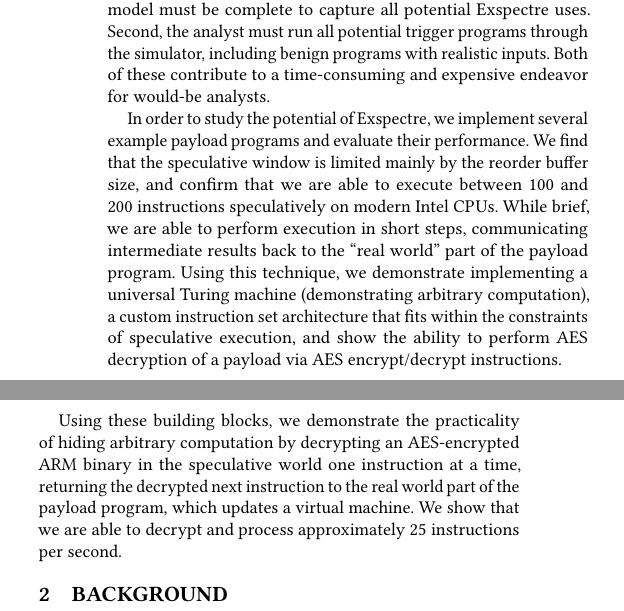
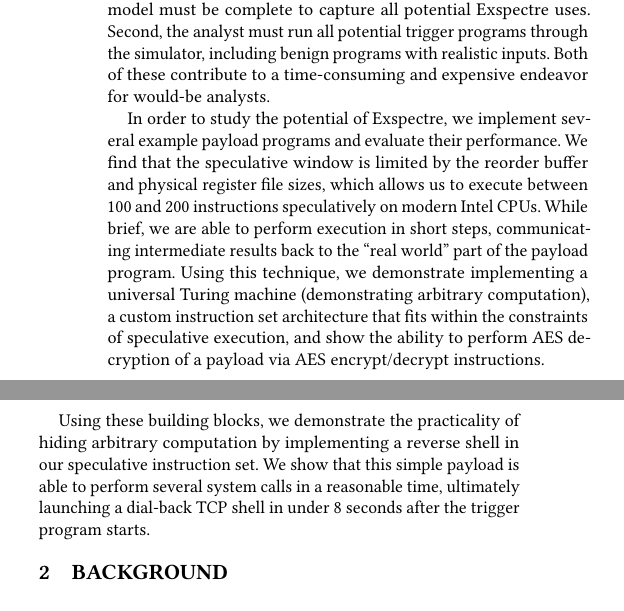
Before and after one commit to ewust/speculake, a LaTeX paper (paper/paper.tex, which reads paper/introduction.tex): two parts of the columns of page 2 of 7, joined at a grey line, cut so that both start at the same text. Compiled offline with pdfLaTeX.

Commit message:
fixup claims in intro

```diff
--- a/paper/introduction.tex
+++ b/paper/introduction.tex
@@ -113,8 +113,8 @@ endeavor for would-be analysts.
 % Results summary
 In order to study the potential of \speculake, we implement several example
 payload programs and evaluate their performance.
-We find that the speculative window is limited mainly by the reorder buffer
-size, and confirm that we are able to execute between 100 and 200 instructions
+We find that the speculative window is limited by the reorder buffer
+and physical register file sizes, which allows us to execute between 100 and 200 instructions
 speculatively on modern Intel CPUs. While brief, we are able to perform
 execution in short steps, communicating intermediate results back to the ``real
 world'' part of the payload program. Using this technique,
@@ -125,10 +125,16 @@ the ability to perform AES decryption
 of a payload via AES encrypt/decrypt instructions.
 
 Using these building blocks, we demonstrate the practicality of hiding arbitrary
-computation by decrypting an AES-encrypted ARM binary in the speculative world
-one instruction at a time, returning the decrypted next instruction to the real
-world part of the payload program, which updates a virtual machine. We show that
-we are able to decrypt and process approximately 25 instructions per second.
+computation by implementing a reverse shell in our speculative instruction set.
+We show that this simple payload is able to perform several system calls
+in a reasonable time, ultimately launching a dial-back TCP shell in under 8~seconds after
+the trigger program starts.
+
+%Using these building blocks, we demonstrate the practicality of hiding arbitrary
+%computation by decrypting an AES-encrypted ARM binary in the speculative world
+%one instruction at a time, returning the decrypted next instruction to the real
+%world part of the payload program, which updates a virtual machine. We show that
+%we are able to decrypt and process approximately 25 instructions per second.
 
 
 % contributions?
```
Also changed, not shown: paper/introduction.tex (3 more changed lines).
